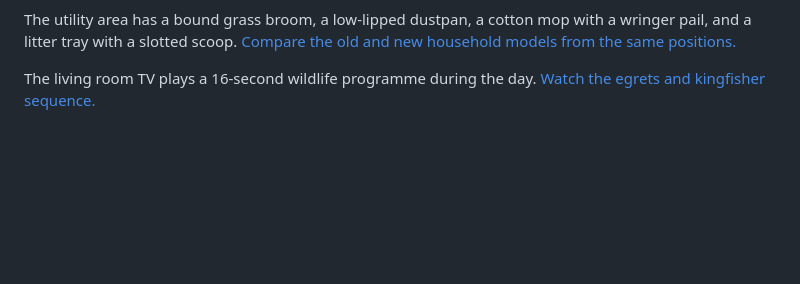
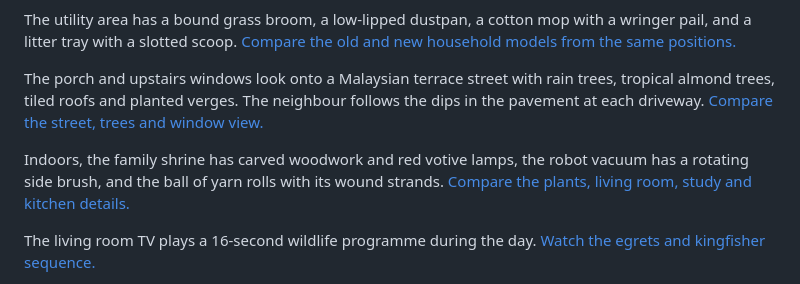
Before and after one commit to chengwq95/cat-dog-vision-simulator, a Markdown page: README.md, the part around the change. GitHub-like rendering; blank space fills up the shorter version.

Commit message:
Rebuild the terrace street, tropical trees and household details

```diff
--- a/README.md
+++ b/README.md
@@ -19,6 +19,10 @@ The garage motorcycle, the two people, the upstairs rooms and the kitchen feedin
 ![The step-through motorcycle, kitchen owner, neighbour, bookcase, acoustic guitar, drying rack and pet bowls](docs/daily-life.jpg)
 
 The utility area has a bound grass broom, a low-lipped dustpan, a cotton mop with a wringer pail, and a litter tray with a slotted scoop. [Compare the old and new household models from the same positions.](docs/household-tools.jpg)
+
+The porch and upstairs windows look onto a Malaysian terrace street with rain trees, tropical almond trees, tiled roofs and planted verges. The neighbour follows the dips in the pavement at each driveway. [Compare the street, trees and window view.](docs/street-models.jpg)
+
+Indoors, the family shrine has carved woodwork and red votive lamps, the robot vacuum has a rotating side brush, and the ball of yarn rolls with its wound strands. [Compare the plants, living room, study and kitchen details.](docs/house-details.jpg)
 
 The living room TV plays a 16-second wildlife programme during the day. [Watch the egrets and kingfisher sequence.](docs/river-programme.gif)
 
```
Also changed, not shown: docs/house-details.jpg (added), docs/street-models.jpg (added), 1 other file.
